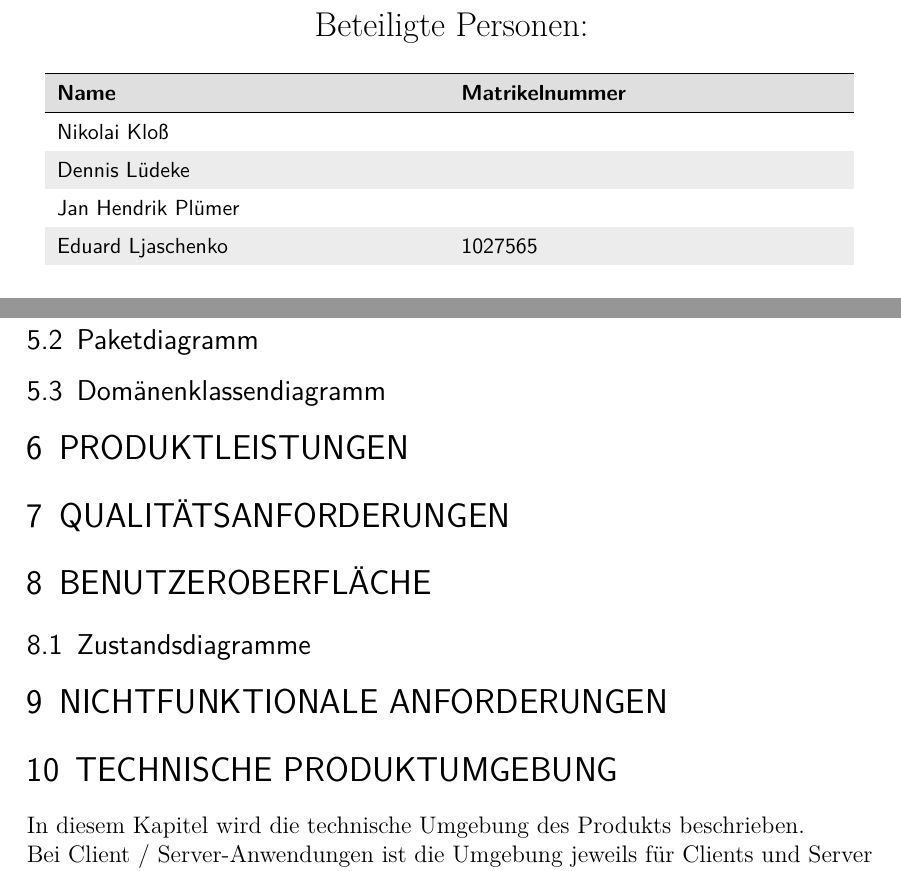
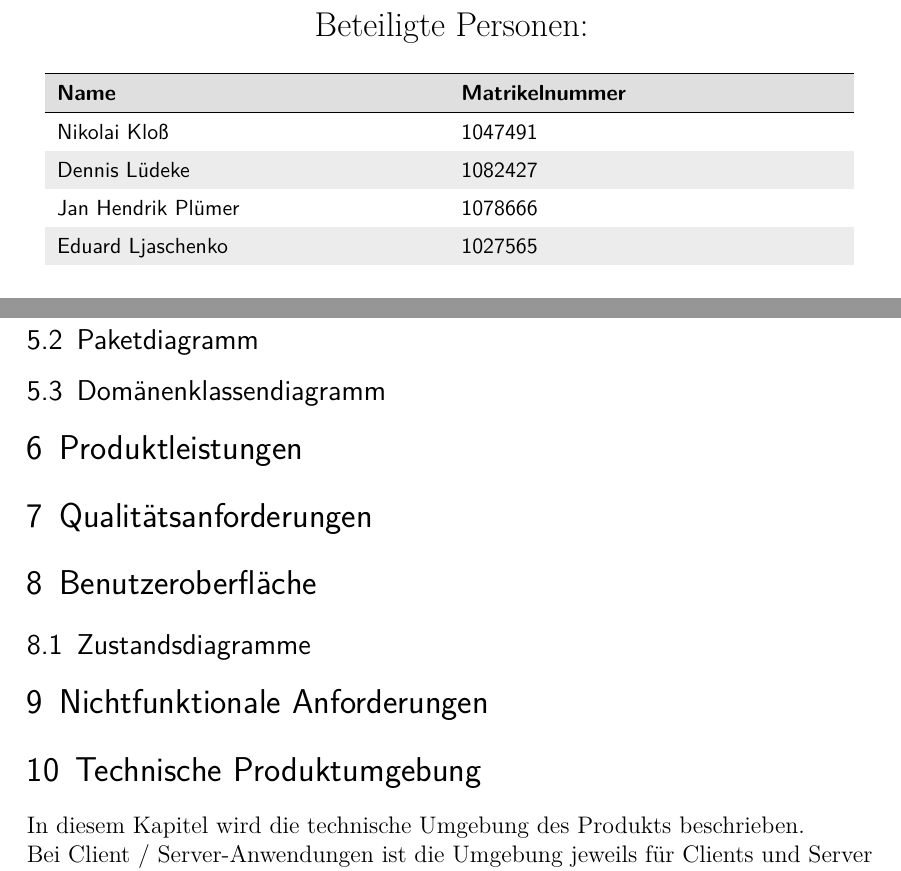
Before and after one commit to Ufo391/KSWE_DOKU, a LaTeX document (Datein/Vorlagen/Latex/Pflichtenheft.tex, which reads Datein/Vorlagen/Latex/content/Auswertung.tex, Datein/Vorlagen/Latex/content/Titel.tex): two parts of pages 1 and 8 of 10, joined at a grey line, cut so that both start at the same text. Compiled offline with pdfLaTeX; an older LaTeX class or package is replaced by its successor.

Commit message:
Latex Pflichtenheft begonnen

```diff
--- a/Datein/Vorlagen/Latex/content/Auswertung.tex
+++ b/Datein/Vorlagen/Latex/content/Auswertung.tex
@@ -193,20 +193,20 @@
 
 	\subsection{Domänenklassendiagramm}
 
-	\section{\Large PRODUKTLEISTUNGEN}
+	\section{\Large Produktleistungen}
 
-	\section{\Large QUALITÄTSANFORDERUNGEN}
+	\section{\Large Qualitätsanforderungen}
 
 
-	\section{\Large BENUTZEROBERFLÄCHE}
+	\section{\Large Benutzeroberfläche}
 
 	\subsection{Zustandsdiagramme}
 
-	\section{\Large NICHTFUNKTIONALE ANFORDERUNGEN}
+	\section{\Large Nichtfunktionale Anforderungen}
 
 
 
-	\section{\Large TECHNISCHE PRODUKTUMGEBUNG}
+	\section{\Large Technische Produktumgebung}
    	In diesem Kapitel wird die technische Umgebung des Produkts beschrieben.\\
    	Bei Client / Server-Anwendungen ist die Umgebung jeweils für Clients und Server getrennt anzugeben.
 	\subsection{Software}
--- a/Datein/Vorlagen/Latex/content/Titel.tex
+++ b/Datein/Vorlagen/Latex/content/Titel.tex
@@ -32,9 +32,9 @@ Beteiligte Personen:
 		\textbf{Name} &
 		\textbf{Matrikelnummer} \tabularnewline
 		\hline
-		Nikolai Kloß &   \tabularnewline
-		Dennis Lüdeke & \tabularnewline
-		Jan Hendrik Plümer & \tabularnewline
+		Nikolai Kloß &  1047491\tabularnewline
+		Dennis Lüdeke & 1082427\tabularnewline
+		Jan Hendrik Plümer & 1078666\tabularnewline
 		Eduard Ljaschenko & 1027565\tabularnewline
 	\end{tabular}
 \end{table}
```
Also changed, not shown: Datein/Vorlagen/Latex/Pflichtenheft.tex (+2 -0 lines), Datein/Vorlagen/Latex/Pflichtenheft.pdf, Datein/Vorlagen/Latex/content/Auswertung.tex (18 more changed lines), 5 other files.
